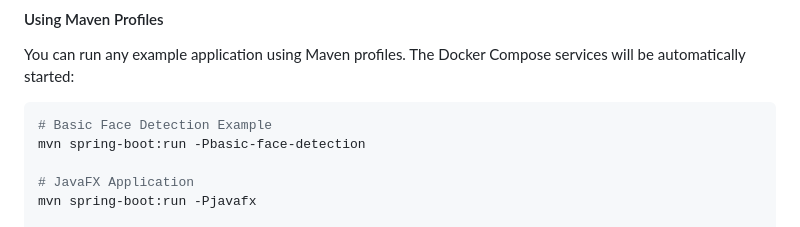
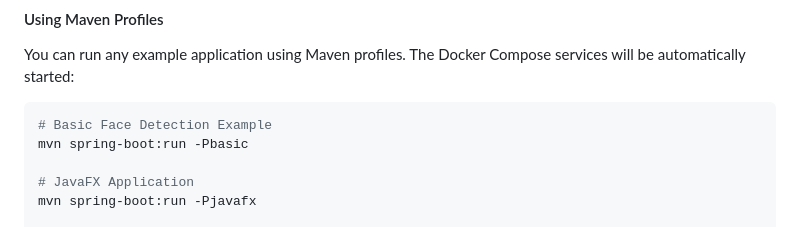
Before and after one commit to codesapienbe/spring-vision, a Markdown page: README.md, the part around the change. GitHub-like rendering.

Commit message:
Update README.md to simplify Maven command for basic face detection example

````diff
--- a/README.md
+++ b/README.md
@@ -60,7 +60,7 @@ You can run any example application using Maven profiles. The Docker Compose ser
 
 ```bash
 # Basic Face Detection Example
-mvn spring-boot:run -Pbasic-face-detection
+mvn spring-boot:run -Pbasic
 
 # JavaFX Application
 mvn spring-boot:run -Pjavafx
````
